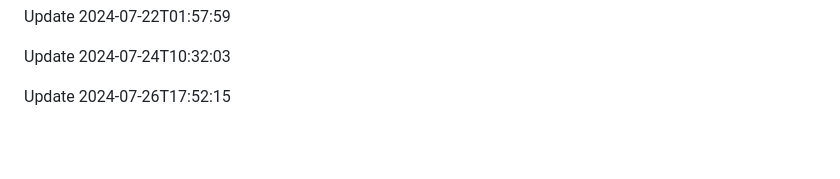
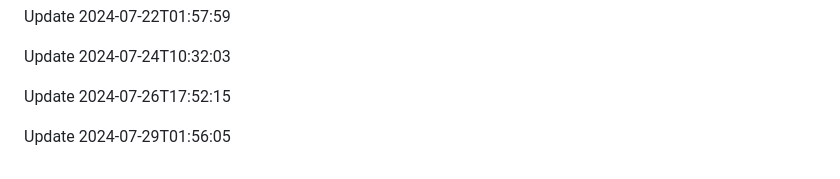
Before and after one commit to htiketun/php-messaging-suite, a Markdown page: README.md, the part around the change. GitHub-like rendering; blank space fills up the shorter version.

```diff
--- a/README.md
+++ b/README.md
@@ -309,3 +309,5 @@ Update 2024-07-22T01:57:59
 Update 2024-07-24T10:32:03
 
 Update 2024-07-26T17:52:15
+
+Update 2024-07-29T01:56:05
```
